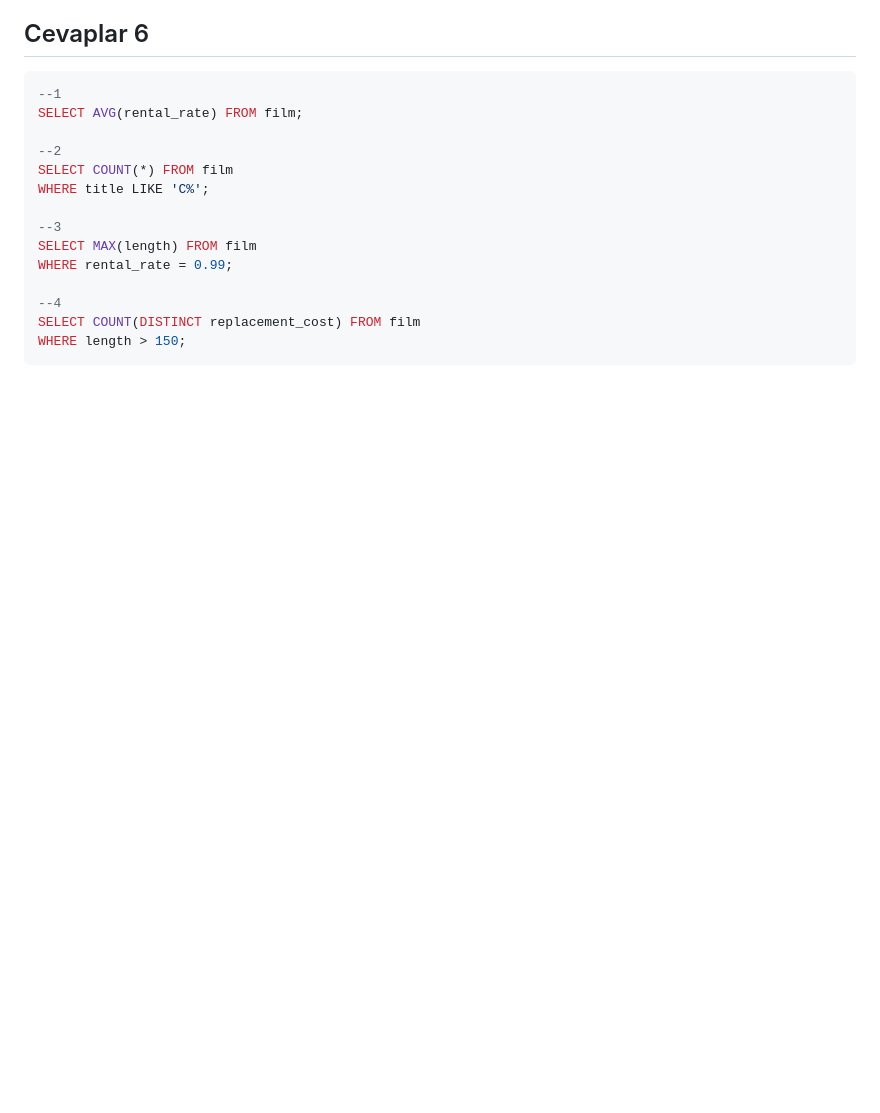
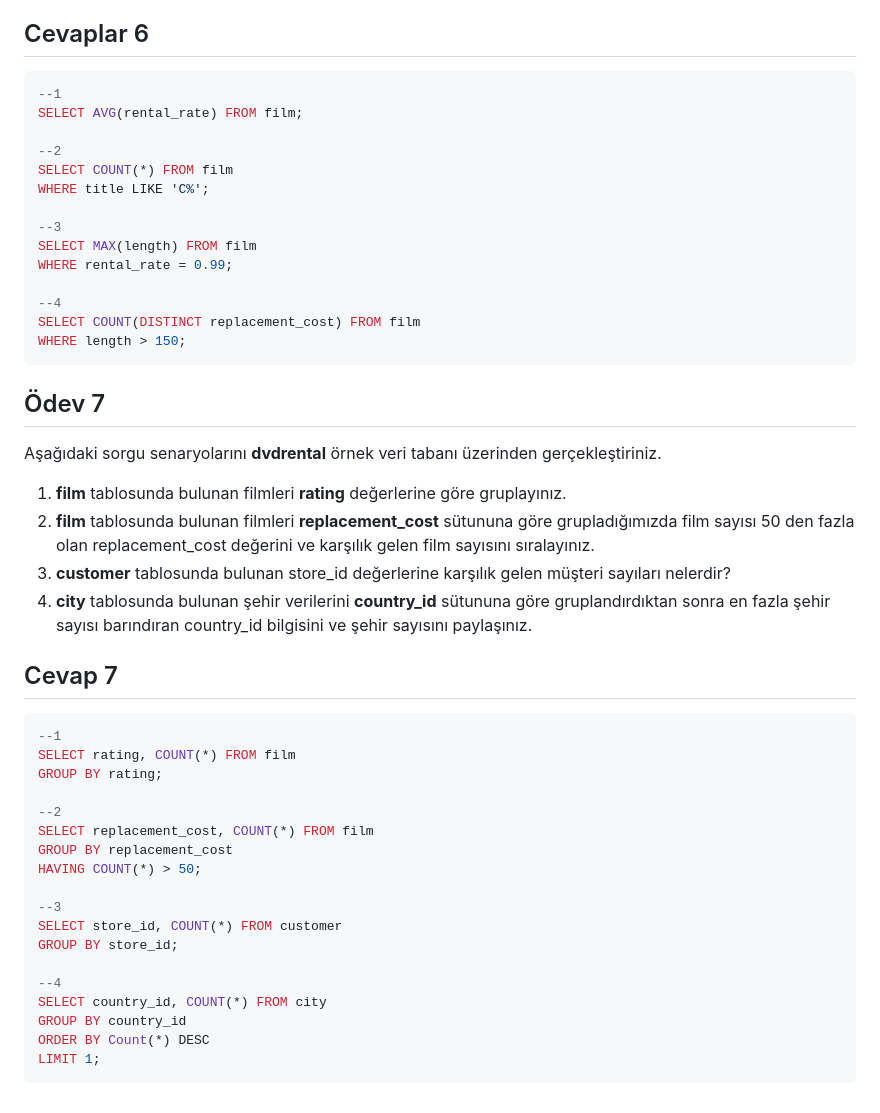
Before and after one commit to muffafa/patika, a Markdown page: postgresql/readme.md, the part around the change. Drawn GitHub-style; blank space fills up the shorter version.

Commit message:
Ödev 7  yapıldı.

````diff
--- a/postgresql/readme.md
+++ b/postgresql/readme.md
@@ -179,3 +179,35 @@ WHERE rental_rate = 0.99;
 SELECT COUNT(DISTINCT replacement_cost) FROM film
 WHERE length > 150;
 ```
+
+## Ödev 7
+
+Aşağıdaki sorgu senaryolarını **dvdrental** örnek veri tabanı üzerinden gerçekleştiriniz.
+
+1. **film** tablosunda bulunan filmleri **rating** değerlerine göre gruplayınız.
+2. **film** tablosunda bulunan filmleri **replacement\_cost** sütununa göre grupladığımızda film sayısı 50 den fazla olan replacement\_cost değerini ve karşılık gelen film sayısını sıralayınız.
+3. **customer** tablosunda bulunan store\_id değerlerine karşılık gelen müşteri sayıları nelerdir?
+4. **city** tablosunda bulunan şehir verilerini **country\_id** sütununa göre gruplandırdıktan sonra en fazla şehir sayısı barındıran country\_id bilgisini ve şehir sayısını paylaşınız.
+
+## Cevap 7
+
+``` sql
+--1
+SELECT rating, COUNT(*) FROM film
+GROUP BY rating;
+
+--2
+SELECT replacement_cost, COUNT(*) FROM film
+GROUP BY replacement_cost
+HAVING COUNT(*) > 50;
+
+--3
+SELECT store_id, COUNT(*) FROM customer
+GROUP BY store_id;
+
+--4
+SELECT country_id, COUNT(*) FROM city
+GROUP BY country_id
+ORDER BY Count(*) DESC
+LIMIT 1;
+```
````
